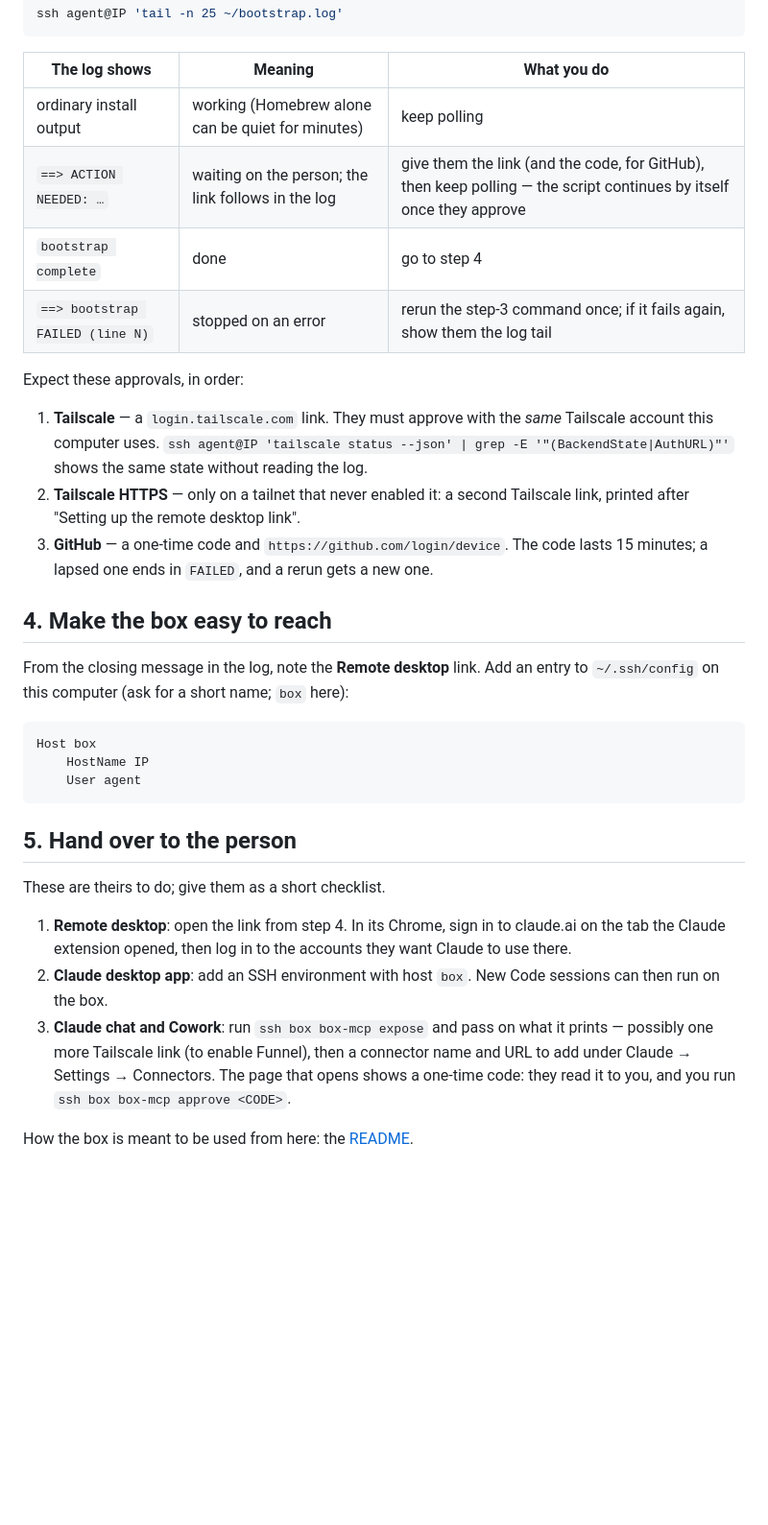
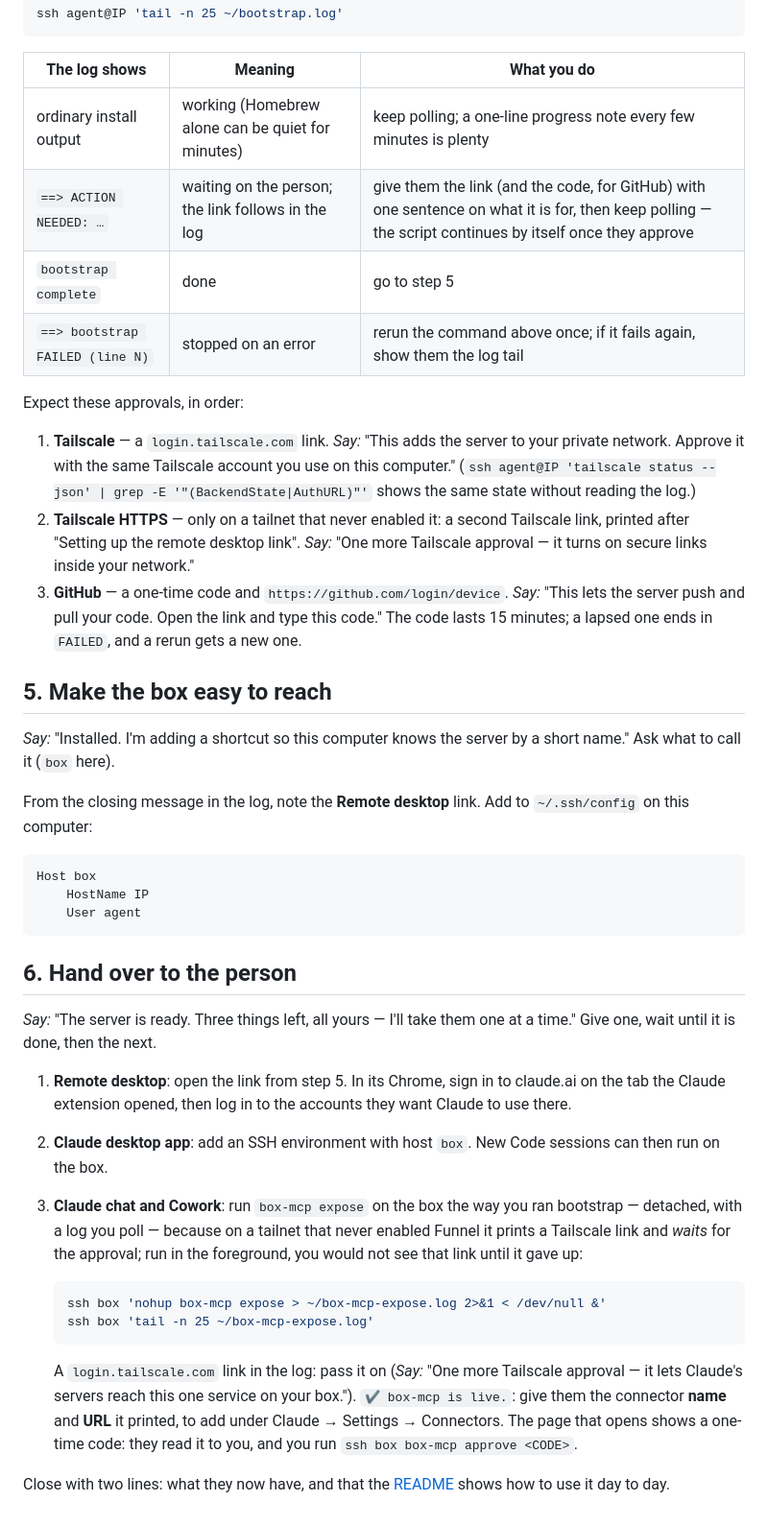
Before and after one commit to BohdanPetryshyn/devbox-dotfiles, a Markdown page: SETUP.md, the part around one of its changes. Shown at 96% size. Drawn GitHub-style; blank space fills up the shorter version.

````diff
--- a/SETUP.md
+++ b/SETUP.md
@@ -62,27 +91,32 @@ ssh agent@IP 'tail -n 25 ~/bootstrap.log'
 
 | The log shows | Meaning | What you do |
 | --- | --- | --- |
-| ordinary install output | working (Homebrew alone can be quiet for minutes) | keep polling |
-| `==> ACTION NEEDED: …` | waiting on the person; the link follows in the log | give them the link (and the code, for GitHub), then keep polling — the script continues by itself once they approve |
-| `bootstrap complete` | done | go to step 4 |
-| `==> bootstrap FAILED (line N)` | stopped on an error | rerun the step-3 command once; if it fails again, show them the log tail |
+| ordinary install output | working (Homebrew alone can be quiet for minutes) | keep polling; a one-line progress note every few minutes is plenty |
+| `==> ACTION NEEDED: …` | waiting on the person; the link follows in the log | give them the link (and the code, for GitHub) with one sentence on what it is for, then keep polling — the script continues by itself once they approve |
+| `bootstrap complete` | done | go to step 5 |
+| `==> bootstrap FAILED (line N)` | stopped on an error | rerun the command above once; if it fails again, show them the log tail |
 
 Expect these approvals, in order:
 
-1. **Tailscale** — a `login.tailscale.com` link. They must approve with the
-   *same* Tailscale account this computer uses. `ssh agent@IP 'tailscale status
-   --json' | grep -E '"(BackendState|AuthURL)"'` shows the same state without
-   reading the log.
+1. **Tailscale** — a `login.tailscale.com` link. *Say:* "This adds the server
+   to your private network. Approve it with the same Tailscale account you use
+   on this computer." (`ssh agent@IP 'tailscale status --json' | grep -E
+   '"(BackendState|AuthURL)"'` shows the same state without reading the log.)
 2. **Tailscale HTTPS** — only on a tailnet that never enabled it: a second
-   Tailscale link, printed after "Setting up the remote desktop link".
-3. **GitHub** — a one-time code and `https://github.com/login/device`. The
-   code lasts 15 minutes; a lapsed one ends in `FAILED`, and a rerun gets a
-   new one.
+   Tailscale link, printed after "Setting up the remote desktop link". *Say:*
+   "One more Tailscale approval — it turns on secure links inside your network."
+3. **GitHub** — a one-time code and `https://github.com/login/device`. *Say:*
+   "This lets the server push and pull your code. Open the link and type this
+   code." The code lasts 15 minutes; a lapsed one ends in `FAILED`, and a rerun
+   gets a new one.
 
-## 4. Make the box easy to reach
+## 5. Make the box easy to reach
 
-From the closing message in the log, note the **Remote desktop** link. Add an
-entry to `~/.ssh/config` on this computer (ask for a short name; `box` here):
+*Say:* "Installed. I'm adding a shortcut so this computer knows the server by
+a short name." Ask what to call it (`box` here).
+
+From the closing message in the log, note the **Remote desktop** link. Add to
+`~/.ssh/config` on this computer:
 
 ```
 Host box
@@ -90,19 +124,32 @@ Host box
     User agent
 ```
 
-## 5. Hand over to the person
+## 6. Hand over to the person
 
-These are theirs to do; give them as a short checklist.
+*Say:* "The server is ready. Three things left, all yours — I'll take them one
+at a time." Give one, wait until it is done, then the next.
 
-1. **Remote desktop**: open the link from step 4. In its Chrome, sign in to
+1. **Remote desktop**: open the link from step 5. In its Chrome, sign in to
    claude.ai on the tab the Claude extension opened, then log in to the
    accounts they want Claude to use there.
 2. **Claude desktop app**: add an SSH environment with host `box`. New Code
    sessions can then run on the box.
-3. **Claude chat and Cowork**: run `ssh box box-mcp expose` and pass on what it
-   prints — possibly one more Tailscale link (to enable Funnel), then a
-   connector name and URL to add under Claude → Settings → Connectors. The
-   page that opens shows a one-time code: they read it to you, and you run
+3. **Claude chat and Cowork**: run `box-mcp expose` on the box the way you ran
+   bootstrap — detached, with a log you poll — because on a tailnet that never
+   enabled Funnel it prints a Tailscale link and *waits* for the approval; run
+   in the foreground, you would not see that link until it gave up:
+
+   ```sh
+   ssh box 'nohup box-mcp expose > ~/box-mcp-expose.log 2>&1 < /dev/null &'
+   ssh box 'tail -n 25 ~/box-mcp-expose.log'
+   ```
+
+   A `login.tailscale.com` link in the log: pass it on (*Say:* "One more
+   Tailscale approval — it lets Claude's servers reach this one service on your
+   box."). `✔ box-mcp is live.`: give them the connector **name** and **URL**
+   it printed, to add under Claude → Settings → Connectors. The page that
+   opens shows a one-time code: they read it to you, and you run
    `ssh box box-mcp approve <CODE>`.
 
-How the box is meant to be used from here: the [README](README.md).
+Close with two lines: what they now have, and that the
+[README](README.md) shows how to use it day to day.
````
Also changed, not shown: other parts of SETUP.md (+52 -23 lines).
